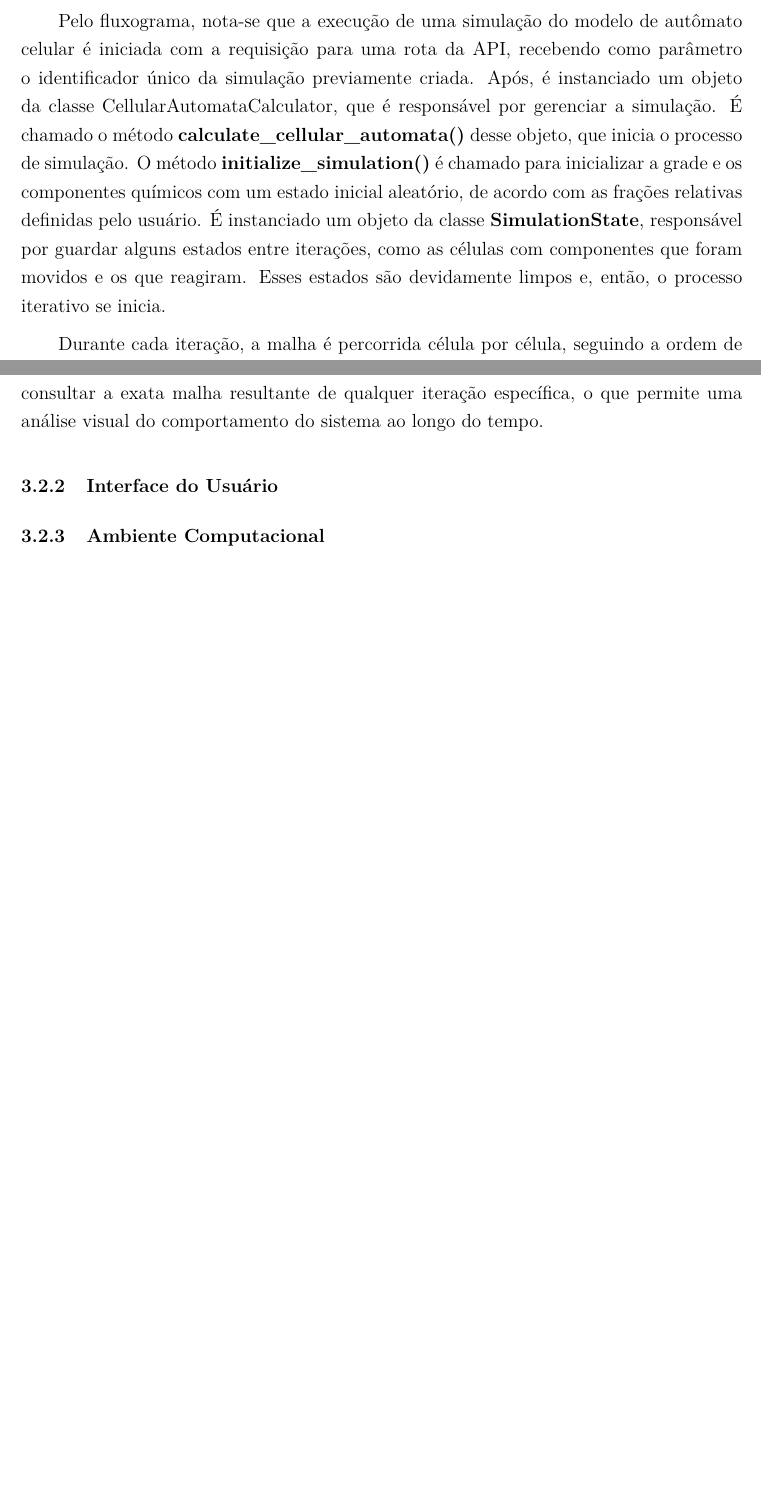
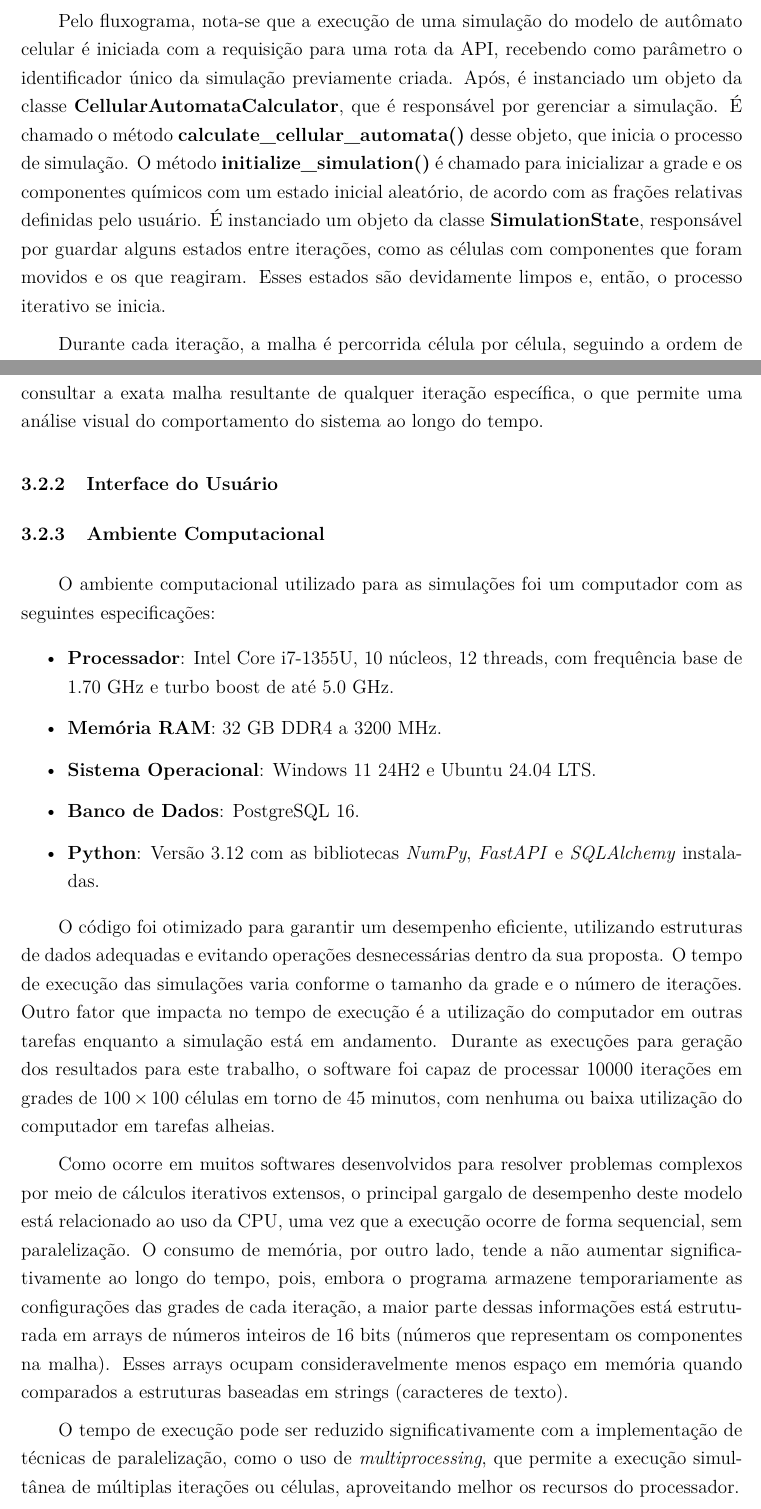
Before and after one commit to Alexms95/tcc-eng-quimica-doc, a LaTeX document (main.tex): two parts of pages 49 and 50 of 56, joined at a grey line, cut so that both start at the same text, the shorter picture padded with empty space. Compiled offline with pdfLaTeX.

Commit message:
Update main.tex to include computational environment specifications and performance insights for cellular automata simulations

```diff
--- a/main.tex
+++ b/main.tex
@@ -830,7 +830,7 @@ O código do AC propriamente dito segue uma estrutura modular, onde as principai
     \label{fig:fluxograma}
 \end{figure}
 
-Pelo fluxograma, nota-se que a execução de uma simulação do modelo de autômato celular é iniciada com a requisição para uma rota da API, recebendo como parâmetro o identificador único da simulação previamente criada. Após, é instanciado um objeto da classe CellularAutomataCalculator, que é responsável por gerenciar a simulação. É chamado o método \textbf{calculate\_cellular\_automata()} desse objeto, que inicia o processo de simulação. O método \textbf{initialize\_simulation()} é chamado para inicializar a grade e os componentes químicos com um estado inicial aleatório, de acordo com as frações relativas definidas pelo usuário. É instanciado um objeto da classe \textbf{SimulationState}, responsável por guardar alguns estados entre iterações, como as células com componentes que foram movidos e os que reagiram. Esses estados são devidamente limpos e, então, o processo iterativo se inicia.
+Pelo fluxograma, nota-se que a execução de uma simulação do modelo de autômato celular é iniciada com a requisição para uma rota da API, recebendo como parâmetro o identificador único da simulação previamente criada. Após, é instanciado um objeto da classe \textbf{CellularAutomataCalculator}, que é responsável por gerenciar a simulação. É chamado o método \textbf{calculate\_cellular\_automata()} desse objeto, que inicia o processo de simulação. O método \textbf{initialize\_simulation()} é chamado para inicializar a grade e os componentes químicos com um estado inicial aleatório, de acordo com as frações relativas definidas pelo usuário. É instanciado um objeto da classe \textbf{SimulationState}, responsável por guardar alguns estados entre iterações, como as células com componentes que foram movidos e os que reagiram. Esses estados são devidamente limpos e, então, o processo iterativo se inicia.
 
 Durante cada iteração, a malha é percorrida célula por célula, seguindo a ordem de leitura já estabelecida, isto é, da esquerda para a direita e de cima para baixo. Para cada célula, são aplicadas as regras de movimentação, reação e rotação, conforme os parâmetros definidos. Observando o fluxograma, o processamento de uma célula inicia com a verificação se a célula está vazia ou não. Se estiver vazia, o processo é encerrado para aquela célula e a próxima célula é processada. Caso contrário, o modelo tenta primeiramente rotacionar o componente atual, por meio de uma classe responsável chamada \textbf{RotationManager}, caso seja um componente rotacionável. Se a rotação for bem-sucedida, o componente é atualizado e o processo para aquela célula é encerrado. Se não for possível rotacionar, o modelo tenta reagir o componente com um de seus vizinhos, considerando as regras de reação e os parâmetros $P_R$, por meio da classe \textbf{ReactionProcessor}. Se a reação for bem-sucedida, os componentes envolvidos nela são atualizados e o processo para aquela célula é encerrado. Caso contrário, o modelo tenta movimentar o componente para uma célula vizinha vazia, considerando as regras de movimentação e os parâmetros $P_M$ e $P_B$, por meio da classe \textbf{MovementAnalyzer}. Se a movimentação for bem-sucedida, o componente é atualizado e o processo para aquela célula é encerrado. Se nenhuma das ações for possível, o componente permanece em sua posição atual e o fluxo também é encerrado.
 
@@ -850,6 +850,20 @@ Depois de toda essa análise, o programa passa para a próxima célula caso haja
 \subsection{Ambiente Computacional}
 % computador utilizado para as simulações (mencionar especialmente processador e RAM).
 % Performance do código (tempo de execução, uso de memória, etc.).
+O ambiente computacional utilizado para as simulações foi um computador com as seguintes especificações:
+\begin{itemize}
+    \item \textbf{Processador}: Intel Core i7-1355U, 10 núcleos, 12 threads, com frequência base de 1.70 GHz e turbo boost de até 5.0 GHz.
+    \item \textbf{Memória RAM}: 32 GB DDR4 a 3200 MHz.
+    \item \textbf{Sistema Operacional}: Windows 11 24H2 e Ubuntu 24.04 LTS.
+    \item \textbf{Banco de Dados}: PostgreSQL 16.
+    \item \textbf{Python}: Versão 3.12 com as bibliotecas \textit{NumPy}, \textit{FastAPI} e \textit{SQLAlchemy} instaladas.
+\end{itemize}
+
+O código foi otimizado para garantir um desempenho eficiente, utilizando estruturas de dados adequadas e evitando operações desnecessárias dentro da sua proposta. O tempo de execução das simulações varia conforme o tamanho da grade e o número de iterações. Outro fator que impacta no tempo de execução é a utilização do computador em outras tarefas enquanto a simulação está em andamento. Durante as execuções para geração dos resultados para este trabalho, o software foi capaz de processar 10000 iterações em grades de $100 \times 100$ células em torno de 45 minutos, com nenhuma ou baixa utilização do computador em tarefas alheias.
+
+Como ocorre em muitos softwares desenvolvidos para resolver problemas complexos por meio de cálculos iterativos extensos, o principal gargalo de desempenho deste modelo está relacionado ao uso da CPU, uma vez que a execução ocorre de forma sequencial, sem paralelização. O consumo de memória, por outro lado, tende a não aumentar significativamente ao longo do tempo, pois, embora o programa armazene temporariamente as configurações das grades de cada iteração, a maior parte dessas informações está estruturada em arrays de números inteiros de 16 bits (números que representam os componentes na malha). Esses arrays ocupam consideravelmente menos espaço em memória quando comparados a estruturas baseadas em strings (caracteres de texto).
+
+O tempo de execução pode ser reduzido significativamente com a implementação de técnicas de paralelização, como o uso de \textit{multiprocessing}, que permite a execução simultânea de múltiplas iterações ou células, aproveitando melhor os recursos do processador.
 
 
 % \begin{table}[H]
```
Also changed, not shown: main.pdf.
